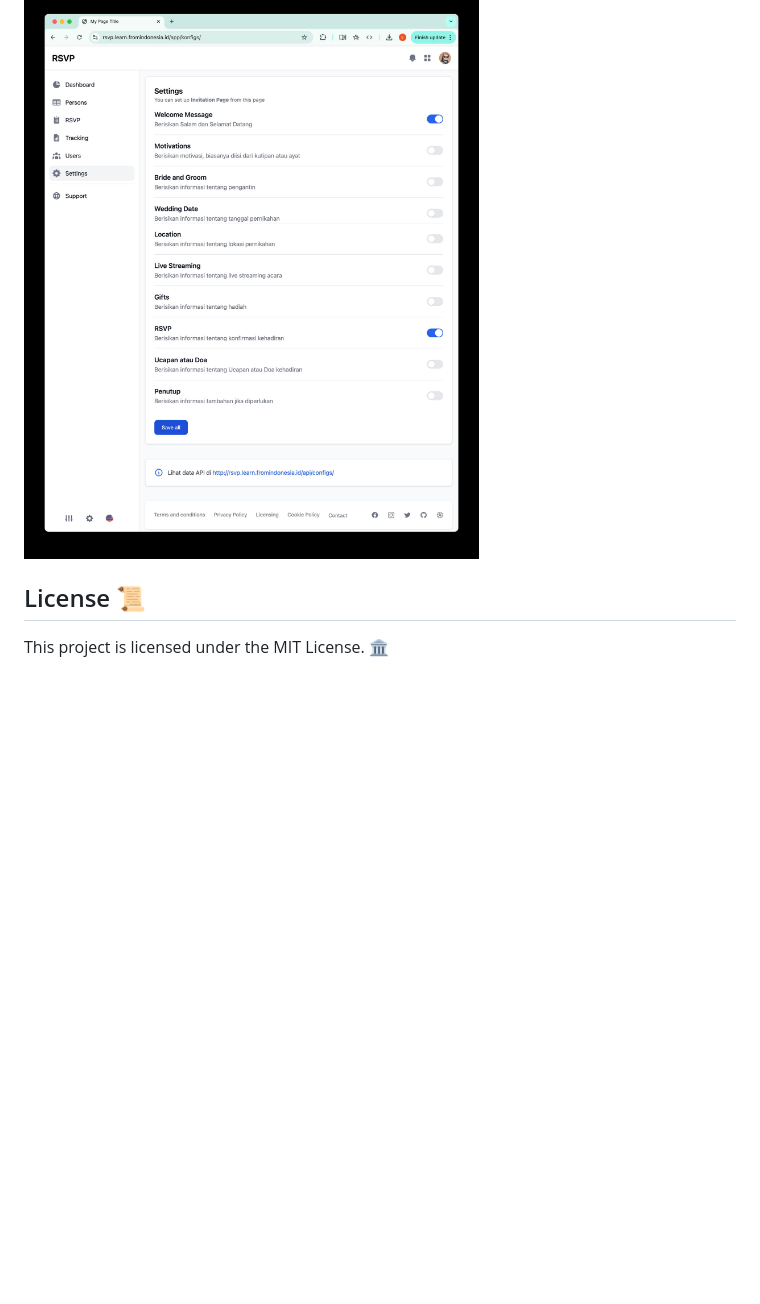
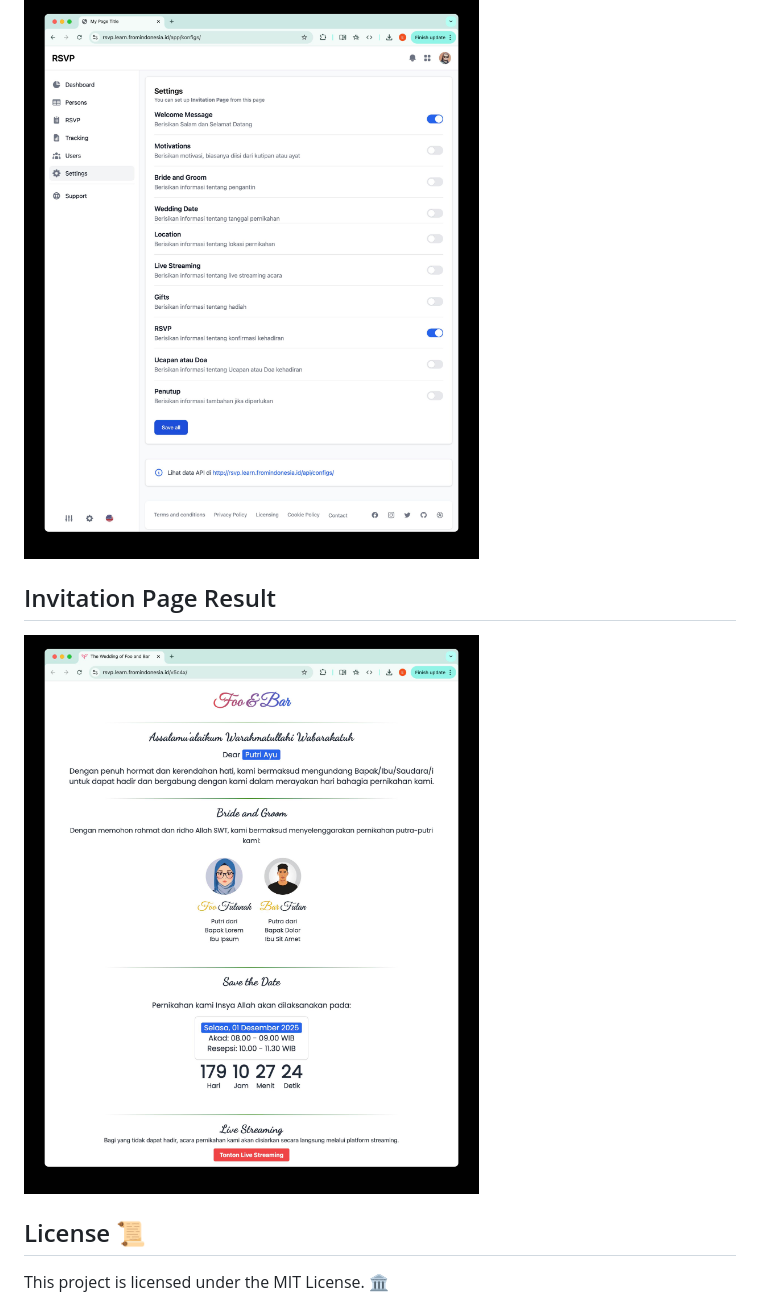
Before and after one commit to repodevs/rsvp, a Markdown page: README.md, the part around the change. Drawn GitHub-style; pictures changed too: static/screenshots/09_invitation.jpeg (added); blank space fills up the shorter version.

Commit message:
imp documentation add invitation screenshot

```diff
--- a/README.md
+++ b/README.md
@@ -221,6 +221,10 @@ npx @tailwindcss/cli -i ./static/src/input.css -o ./static/src/output.css --watc
 
 ![Konfig](./static/screenshots/08_config.jpeg)
 
+## Invitation Page Result
+
+![Invitation Page](./static/screenshots/09_invitation.jpeg)
+
 ## License 📜
 
 This project is licensed under the MIT License. 🏛️
```
